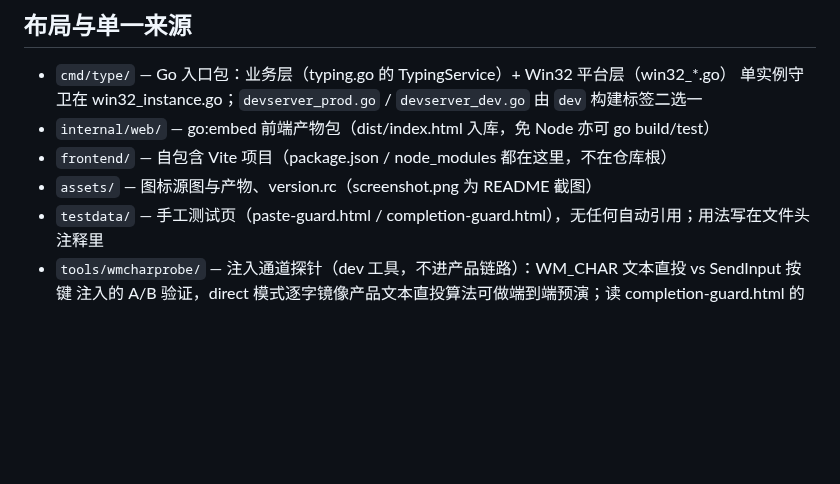
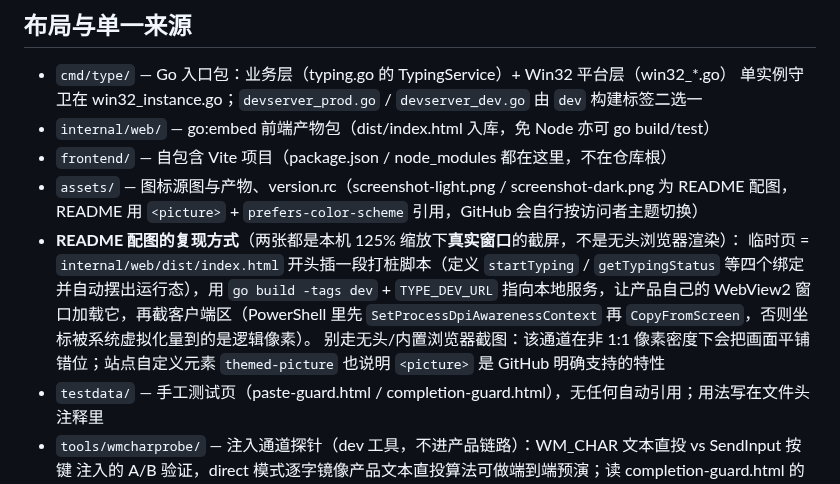
Before and after one commit to LeuJasYoh/Type, a Markdown page: AGENTS.md, the part around the change. GitHub-like rendering; blank space fills up the shorter version.

```diff
--- a/AGENTS.md
+++ b/AGENTS.md
@@ -33,7 +33,15 @@ go run ./tools/equivcheck <旧rev> <新rev> [--renamed] [--old-file <路径>]
   单实例守卫在 win32_instance.go；`devserver_prod.go` / `devserver_dev.go` 由 `dev` 构建标签二选一
 - `internal/web/` — go:embed 前端产物包（dist/index.html 入库，免 Node 亦可 go build/test）
 - `frontend/` — 自包含 Vite 项目（package.json / node_modules 都在这里，不在仓库根）
-- `assets/` — 图标源图与产物、version.rc（screenshot.png 为 README 截图）
+- `assets/` — 图标源图与产物、version.rc（screenshot-light.png / screenshot-dark.png 为 README
+  配图，README 用 `<picture>` + `prefers-color-scheme` 引用，GitHub 会自行按访问者主题切换）
+- **README 配图的复现方式**（两张都是本机 125% 缩放下**真实窗口**的截屏，不是无头浏览器渲染）：
+  临时页 = `internal/web/dist/index.html` 开头插一段打桩脚本（定义 `startTyping` /
+  `getTypingStatus` 等四个绑定并自动摆出运行态），用 `go build -tags dev` + `TYPE_DEV_URL`
+  指向本地服务，让产品自己的 WebView2 窗口加载它，再截客户端区（PowerShell 里先
+  `SetProcessDpiAwarenessContext` 再 `CopyFromScreen`，否则坐标被系统虚拟化量到的是逻辑像素）。
+  别走无头/内置浏览器截图：该通道在非 1:1 像素密度下会把画面平铺错位；站点自定义元素
+  `themed-picture` 也说明 `<picture>` 是 GitHub 明确支持的特性
 - `testdata/` — 手工测试页（paste-guard.html / completion-guard.html），无任何自动引用；用法写在文件头注释里
 - `tools/wmcharprobe/` — 注入通道探针（dev 工具，不进产品链路）：WM_CHAR 文本直投 vs SendInput 按键
   注入的 A/B 验证，direct 模式逐字镜像产品文本直投算法可做端到端预演；读 completion-guard.html 的
```
Also changed, not shown: README.md (+7 -2 lines), assets/screenshot-dark.png (added), assets/screenshot-light.png (added), assets/screenshot.png (deleted).
